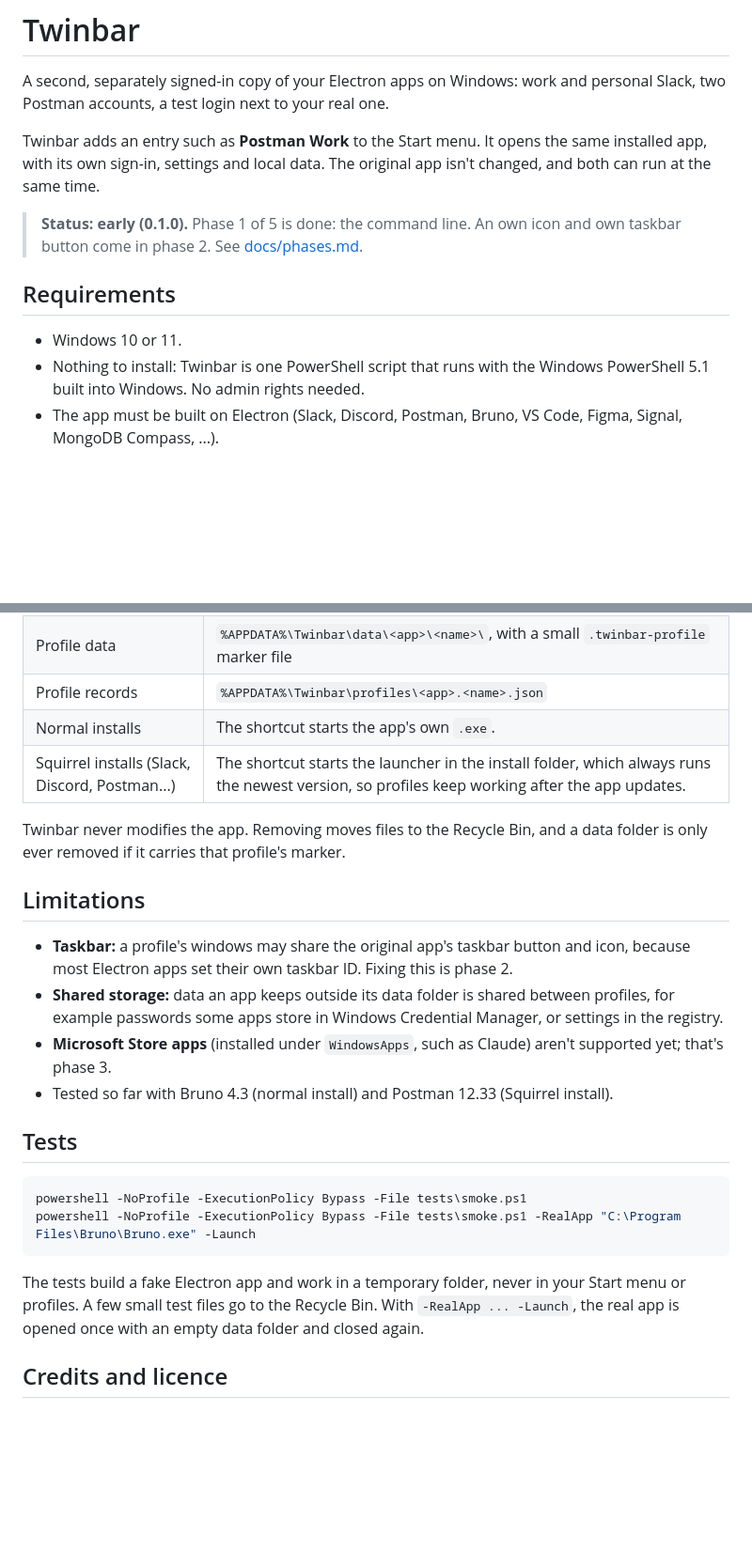
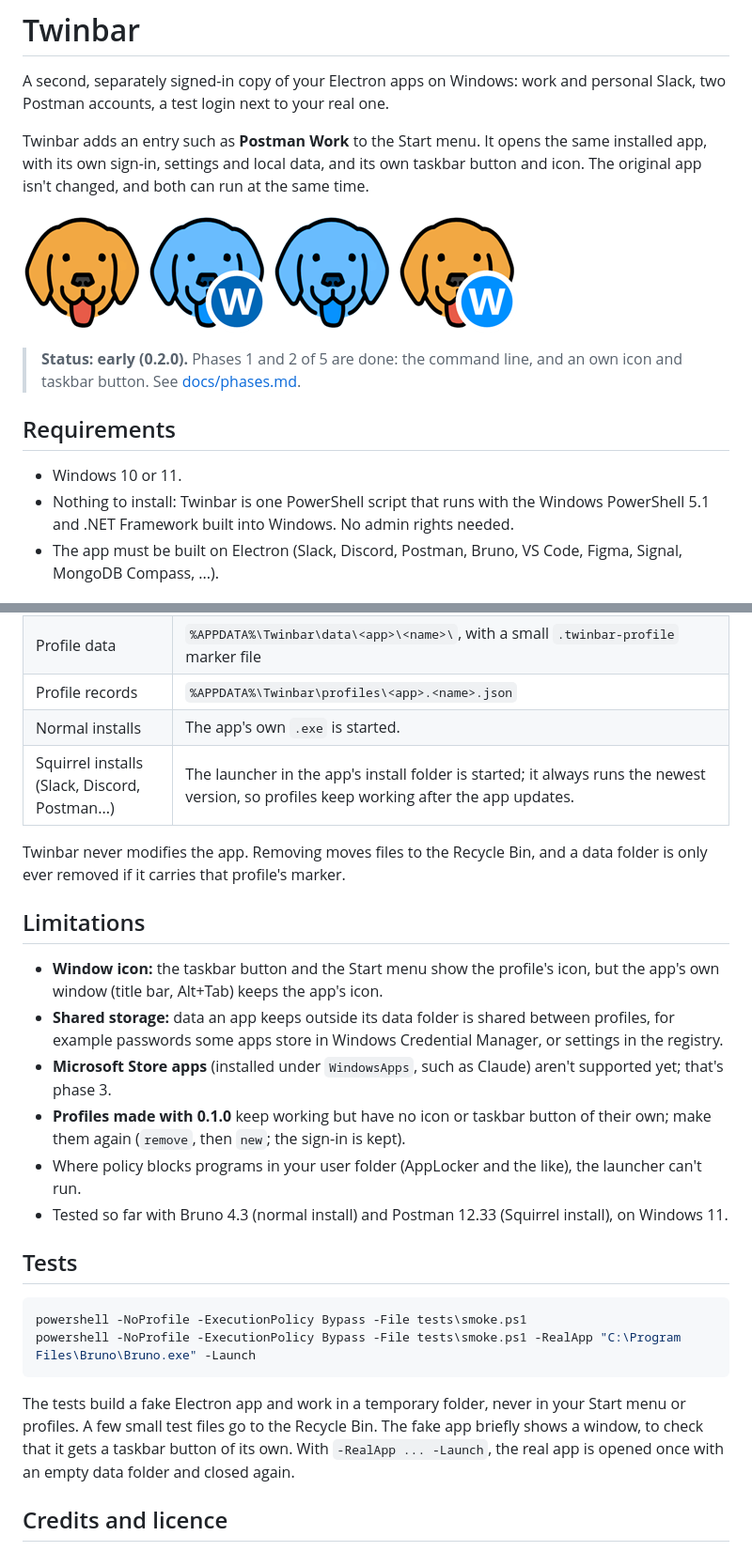
Before and after one commit to sadrazkh/twinbar, a Markdown page: README.md, 2 parts joined by grey strips. Shown at 94% size. Rendered like a GitHub page; pictures changed too: docs/styles.png (added); blank space fills up the shorter version.

````diff
--- a/README.md
+++ b/README.md
@@ -4,17 +4,21 @@ A second, separately signed-in copy of your Electron apps on Windows: work and
 personal Slack, two Postman accounts, a test login next to your real one.
 
 Twinbar adds an entry such as **Postman Work** to the Start menu. It opens the
-same installed app, with its own sign-in, settings and local data. The original
-app isn't changed, and both can run at the same time.
+same installed app, with its own sign-in, settings and local data, and its own
+taskbar button and icon. The original app isn't changed, and both can run at
+the same time.
 
-> **Status: early (0.1.0).** Phase 1 of 5 is done: the command line. An own icon
-> and own taskbar button come in phase 2. See [docs/phases.md](docs/phases.md).
+![The same app's icon in Twinbar's four styles: original, colour and badge, colour only, badge only](docs/styles.png)
+
+> **Status: early (0.2.0).** Phases 1 and 2 of 5 are done: the command line,
+> and an own icon and taskbar button. See [docs/phases.md](docs/phases.md).
 
 ## Requirements
 
 - Windows 10 or 11.
 - Nothing to install: Twinbar is one PowerShell script that runs with the
-  Windows PowerShell 5.1 built into Windows. No admin rights needed.
+  Windows PowerShell 5.1 and .NET Framework built into Windows. No admin rights
+  needed.
 - The app must be built on Electron (Slack, Discord, Postman, Bruno, VS Code,
   Figma, Signal, MongoDB Compass, ...).
 
@@ -79,22 +107,26 @@ folder, so both copies can run together.
 | Profile data | `%APPDATA%\Twinbar\data\<app>\<name>\`, with a small `.twinbar-profile` marker file |
 | Profile records | `%APPDATA%\Twinbar\profiles\<app>.<name>.json` |
-| Normal installs | The shortcut starts the app's own `.exe`. |
-| Squirrel installs (Slack, Discord, Postman...) | The shortcut starts the launcher in the install folder, which always runs the newest version, so profiles keep working after the app updates. |
+| Normal installs | The app's own `.exe` is started. |
+| Squirrel installs (Slack, Discord, Postman...) | The launcher in the app's install folder is started; it always runs the newest version, so profiles keep working after the app updates. |
 
 Twinbar never modifies the app. Removing moves files to the Recycle Bin, and a
 data folder is only ever removed if it carries that profile's marker.
 
 ## Limitations
 
-- **Taskbar:** a profile's windows may share the original app's taskbar button
-  and icon, because most Electron apps set their own taskbar ID. Fixing this is
-  phase 2.
+- **Window icon:** the taskbar button and the Start menu show the profile's
+  icon, but the app's own window (title bar, Alt+Tab) keeps the app's icon.
 - **Shared storage:** data an app keeps outside its data folder is shared
   between profiles, for example passwords some apps store in Windows
   Credential Manager, or settings in the registry.
 - **Microsoft Store apps** (installed under `WindowsApps`, such as Claude) aren't
   supported yet; that's phase 3.
-- Tested so far with Bruno 4.3 (normal install) and Postman 12.33 (Squirrel install).
+- **Profiles made with 0.1.0** keep working but have no icon or taskbar button
+  of their own; make them again (`remove`, then `new`; the sign-in is kept).
+- Where policy blocks programs in your user folder (AppLocker and the like),
+  the launcher can't run.
+- Tested so far with Bruno 4.3 (normal install) and Postman 12.33 (Squirrel
+  install), on Windows 11.
 
 ## Tests
 
@@ -104,9 +136,10 @@ powershell -NoProfile -ExecutionPolicy Bypass -File tests\smoke.ps1 -RealApp "C:
 ```
 
 The tests build a fake Electron app and work in a temporary folder, never in
-your Start menu or profiles. A few small test files go to the Recycle Bin. With
-`-RealApp ... -Launch`, the real app is opened once with an empty data folder
-and closed again.
+your Start menu or profiles. A few small test files go to the Recycle Bin. The
+fake app briefly shows a window, to check that it gets a taskbar button of its
+own. With `-RealApp ... -Launch`, the real app is opened once with an empty
+data folder and closed again.
 
 ## Credits and licence
 
````
Also changed, not shown: other parts of README.md (+28 -4 lines), CHANGELOG.md (+24 -0 lines), docs/phases.md (+33 -17 lines), 3 other files.
